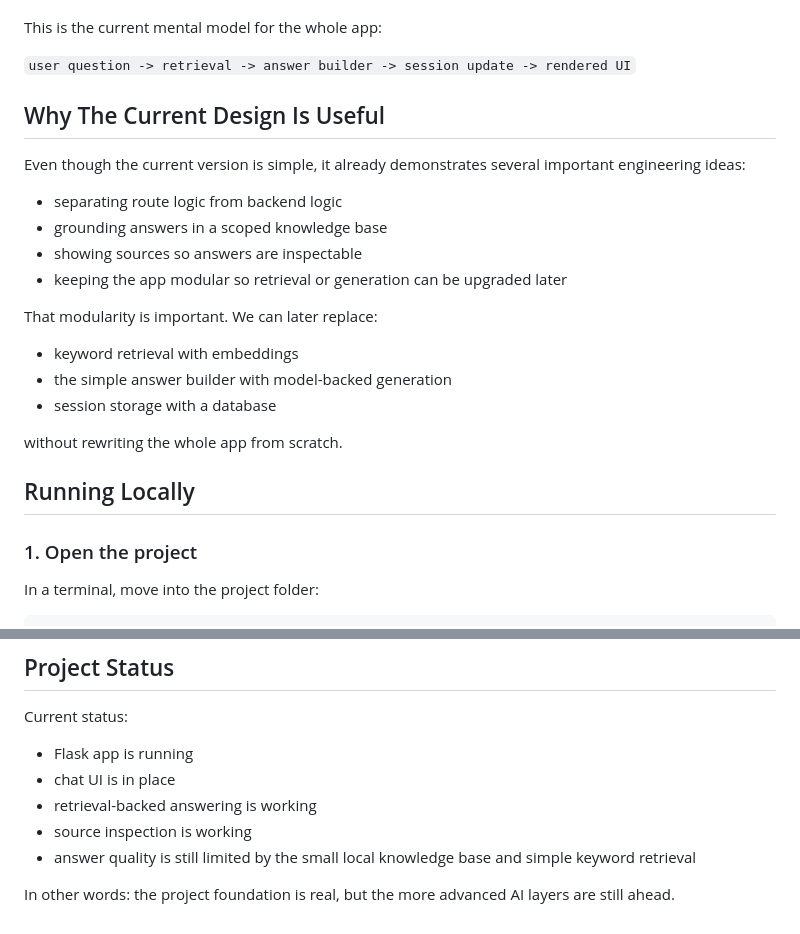
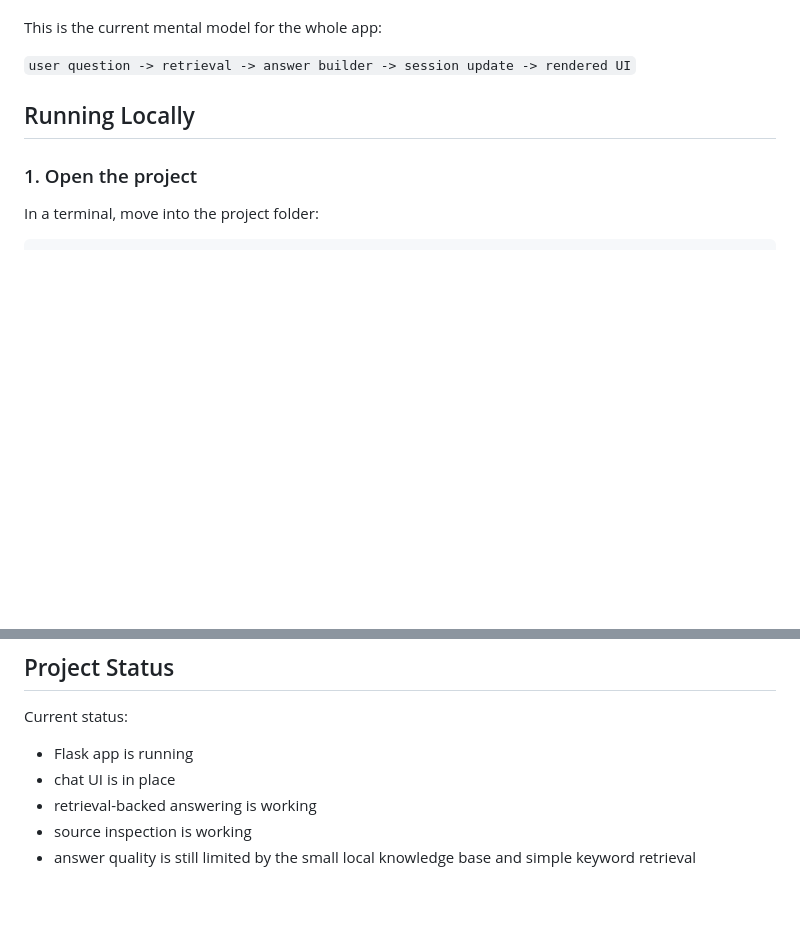
Before and after one commit to Natndez/PyForge, a Markdown page: README.md, 2 parts joined by grey strips. Drawn GitHub-style; blank space fills up the shorter version.

```diff
--- a/README.md
+++ b/README.md
@@ -117,23 +76,6 @@ When a user submits a question, the app currently works like this:
 This is the current mental model for the whole app:
 
 `user question -> retrieval -> answer builder -> session update -> rendered UI`
-
-## Why The Current Design Is Useful
-
-Even though the current version is simple, it already demonstrates several important engineering ideas:
-
-- separating route logic from backend logic
-- grounding answers in a scoped knowledge base
-- showing sources so answers are inspectable
-- keeping the app modular so retrieval or generation can be upgraded later
-
-That modularity is important. We can later replace:
-
-- keyword retrieval with embeddings
-- the simple answer builder with model-backed generation
-- session storage with a database
-
-without rewriting the whole app from scratch.
 
 ## Running Locally
 
@@ -235,5 +177,3 @@ Current status:
 - retrieval-backed answering is working
 - source inspection is working
 - answer quality is still limited by the small local knowledge base and simple keyword retrieval
-
-In other words: the project foundation is real, but the more advanced AI layers are still ahead.
```
Also changed, not shown: other parts of README.md (+7 -48 lines).
